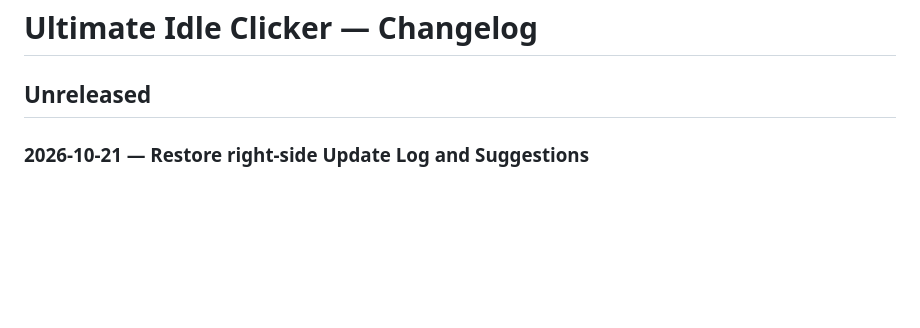
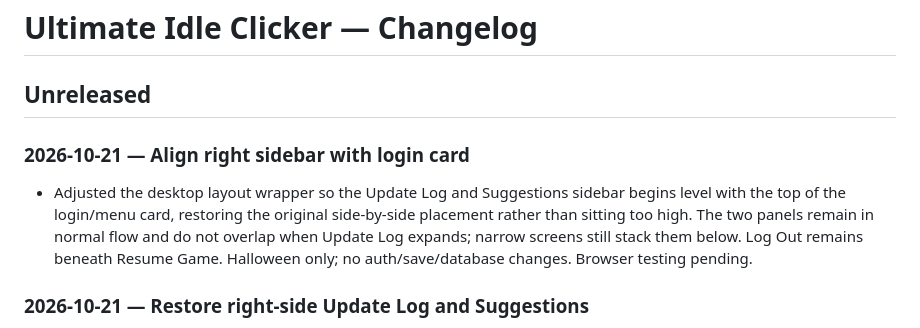
Before and after one commit to 27nelsonc-oss/Ultimate-Idle-Clicker, a Markdown page: CHANGELOG.md, the part around the change. Rendered like a GitHub page; blank space fills up the shorter version.

Commit message:
Document login sidebar vertical alignment

```diff
--- a/CHANGELOG.md
+++ b/CHANGELOG.md
@@ -1,6 +1,9 @@
 # Ultimate Idle Clicker — Changelog
 
 ## Unreleased
+
+### 2026-10-21 — Align right sidebar with login card
+- Adjusted the desktop layout wrapper so the Update Log and Suggestions sidebar begins level with the top of the login/menu card, restoring the original side-by-side placement rather than sitting too high. The two panels remain in normal flow and do not overlap when Update Log expands; narrow screens still stack them below. Log Out remains beneath Resume Game. Halloween only; no auth/save/database changes. Browser testing pending.
 
 ### 2026-10-21 — Restore right-side Update Log and Suggestions
 - Moved Update Log and Suggestions into a dedicated sidebar to the right of the login/menu card on desktop, preserving their vertical flow so opening Update Log pushes Suggestions down rather than overlapping it. On narrow screens the sidebar stacks below the card. Kept the Log Out button beneath Resume Game. Halloween only; no authentication, save, or database changes. HTML commit pending. Browser testing pending.
```
